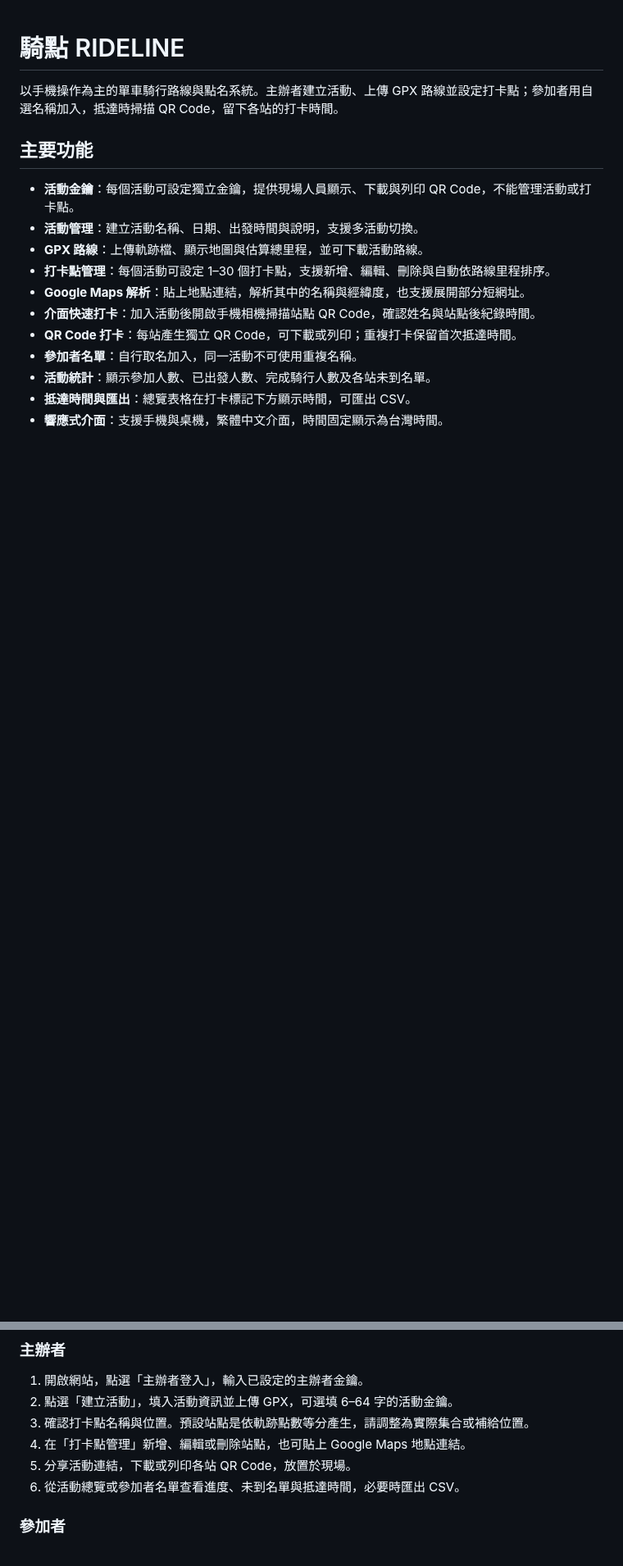
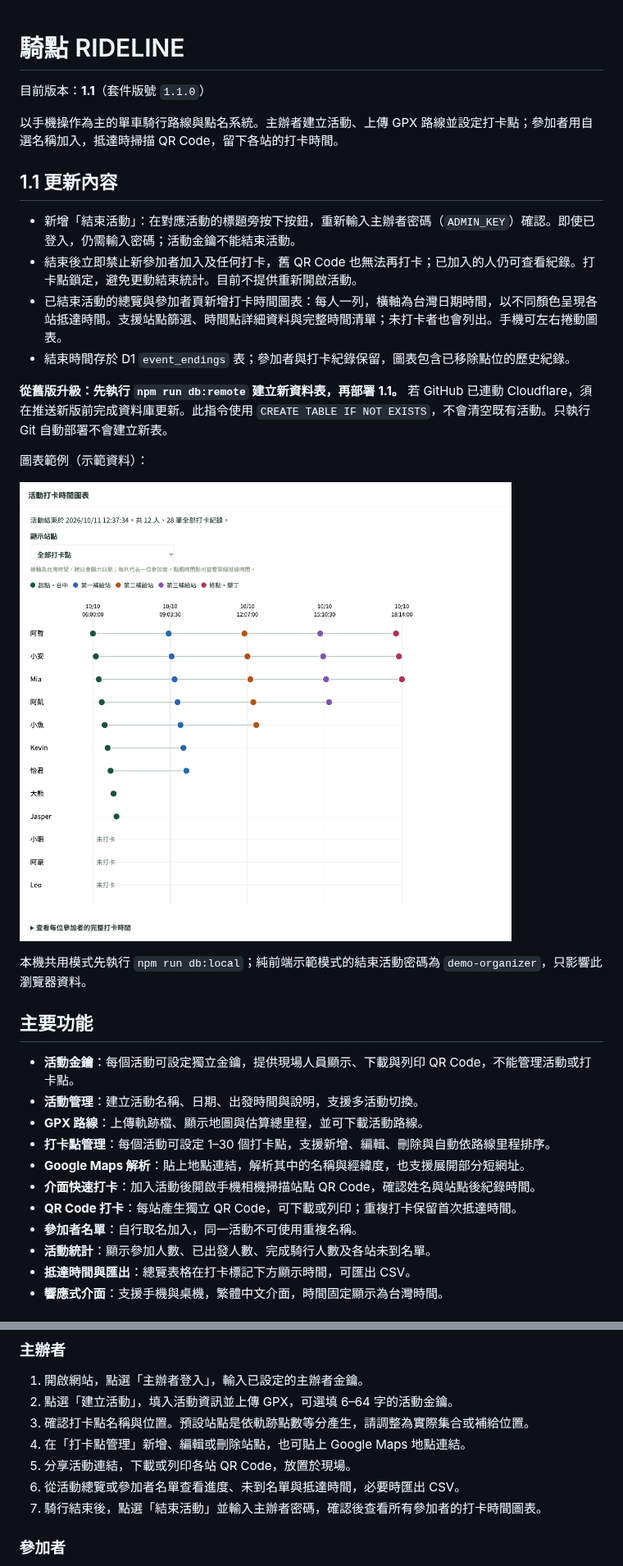
Before and after one commit to yangchentw/rideline, a Markdown page: README.md, 2 parts joined by grey strips. Shown at 82% size. GitHub-like rendering; pictures changed too: docs/activity-ended-timeline.png (added); blank space fills up the shorter version.

Commit message:
feat: release 1.1 with activity ending and attendance timeline

```diff
--- a/README.md
+++ b/README.md
@@ -1,6 +1,23 @@
 # 騎點 RIDELINE
 
+目前版本：**1.1**（套件版號 `1.1.0`）
+
 以手機操作為主的單車騎行路線與點名系統。主辦者建立活動、上傳 GPX 路線並設定打卡點；參加者用自選名稱加入，抵達時掃描 QR Code，留下各站的打卡時間。
+
+## 1.1 更新內容
+
+- 新增「結束活動」：在對應活動的標題旁按下按鈕，重新輸入主辦者密碼（`ADMIN_KEY`）確認。即使已登入，仍需輸入密碼；活動金鑰不能結束活動。
+- 結束後立即禁止新參加者加入及任何打卡，舊 QR Code 也無法再打卡；已加入的人仍可查看紀錄。打卡點鎖定，避免更動結束統計。目前不提供重新開啟活動。
+- 已結束活動的總覽與參加者頁新增打卡時間圖表：每人一列，橫軸為台灣日期時間，以不同顏色呈現各站抵達時間。支援站點篩選、時間點詳細資料與完整時間清單；未打卡者也會列出。手機可左右捲動圖表。
+- 結束時間存於 D1 `event_endings` 表；參加者與打卡紀錄保留，圖表包含已移除點位的歷史紀錄。
+
+**從舊版升級：先執行 `npm run db:remote` 建立新資料表，再部署 1.1。** 若 GitHub 已連動 Cloudflare，須在推送新版前完成資料庫更新。此指令使用 `CREATE TABLE IF NOT EXISTS`，不會清空既有活動。只執行 Git 自動部署不會建立新表。
+
+圖表範例（示範資料）：
+
+![活動結束後的打卡時間圖表](docs/activity-ended-timeline.png)
+
+本機共用模式先執行 `npm run db:local`；純前端示範模式的結束活動密碼為 `demo-organizer`，只影響此瀏覽器資料。
 
 ## 主要功能
 
@@ -26,6 +43,7 @@
 4. 在「打卡點管理」新增、編輯或刪除站點，也可貼上 Google Maps 地點連結。
 5. 分享活動連結，下載或列印各站 QR Code，放置於現場。
 6. 從活動總覽或參加者名單查看進度、未到名單與抵達時間，必要時匯出 CSV。
+7. 騎行結束後，點選「結束活動」並輸入主辦者密碼，確認後查看所有參加者的打卡時間圖表。
 
 ### 參加者
 
```
Also changed, not shown: docs/deployment.md (+4 -0 lines), 11 other files.
